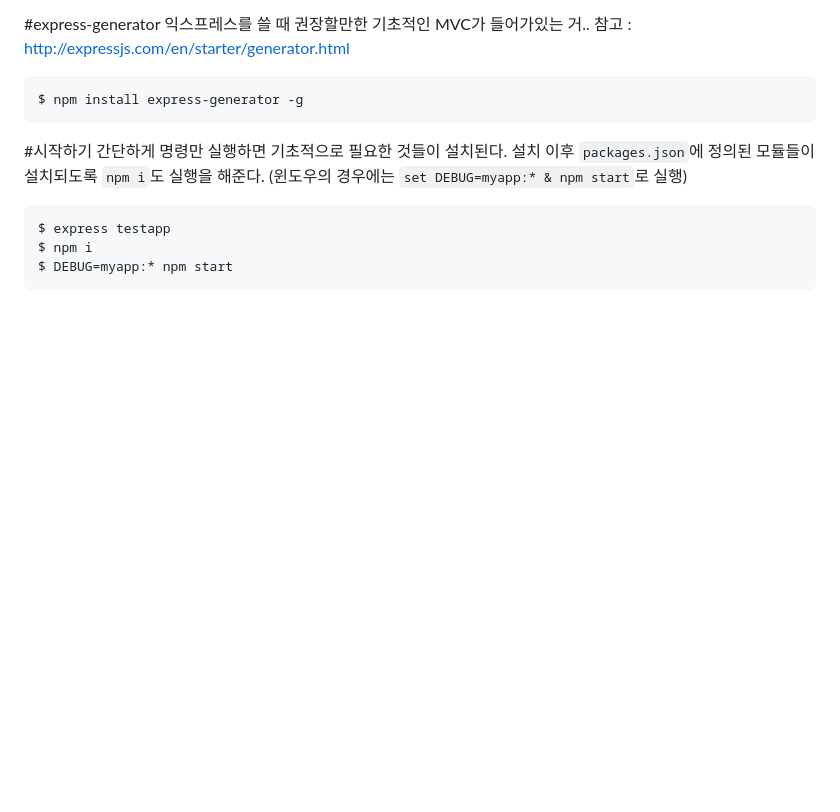
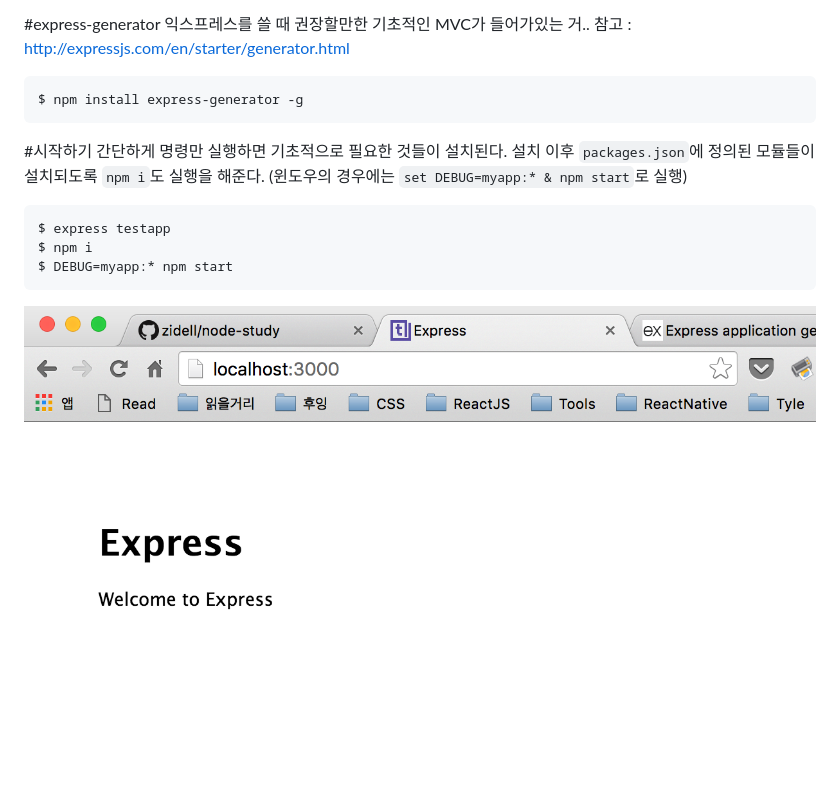
Before and after one commit to publisherKim/-, a Markdown page: week-11.md, the part around the change. Drawn GitHub-style; pictures changed too: imgs/express.png (added); blank space fills up the shorter version.

Commit message:
aoeu

````diff
--- a/week-11.md
+++ b/week-11.md
@@ -14,3 +14,4 @@ $ express testapp
 $ npm i
 $ DEBUG=myapp:* npm start
 ```
+![](imgs/express.png)
````
Also changed, not shown: 1 other file.
